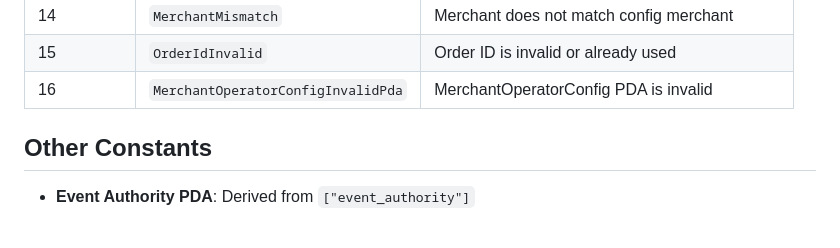
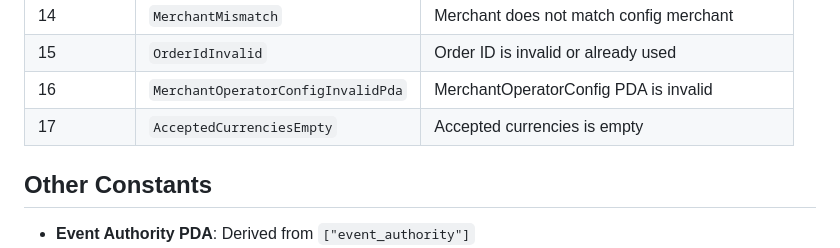
Before and after one commit to solana-foundation/commerce-kit, a Markdown page: program/docs/PROGRAM_OVERVIEW.md, the part around the change. GitHub-like rendering; blank space fills up the shorter version.

Commit message:
chore: update program_overview

```diff
--- a/program/docs/PROGRAM_OVERVIEW.md
+++ b/program/docs/PROGRAM_OVERVIEW.md
@@ -334,6 +334,7 @@ The program defines the following custom errors:
 | 14 | `MerchantMismatch` | Merchant does not match config merchant |
 | 15 | `OrderIdInvalid` | Order ID is invalid or already used |
 | 16 | `MerchantOperatorConfigInvalidPda` | MerchantOperatorConfig PDA is invalid |
+| 17 | `AcceptedCurrenciesEmpty` | Accepted currencies is empty |
 
 ## Other Constants
 
```
